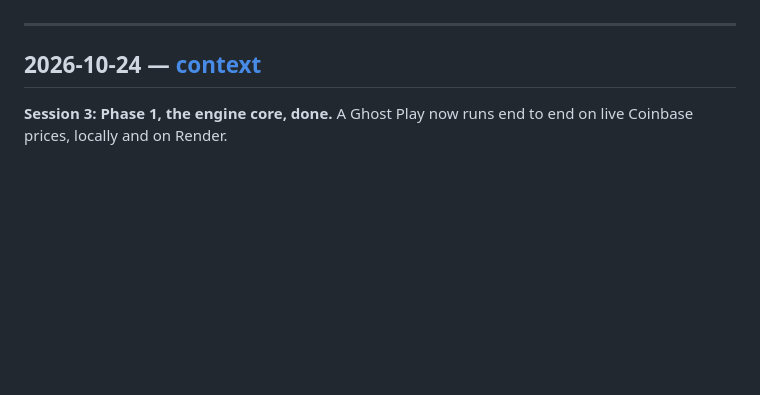
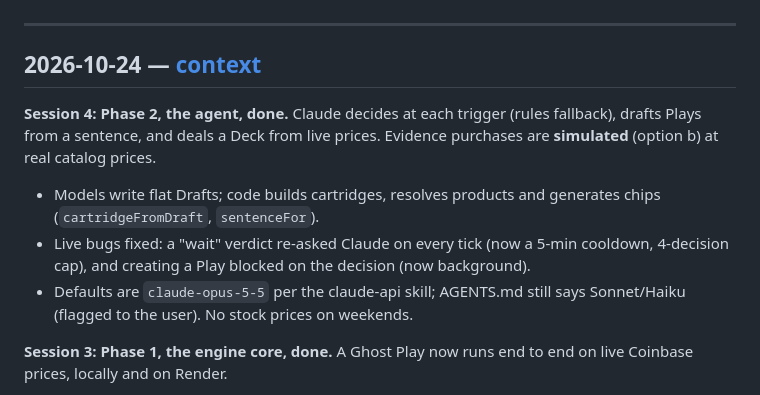
Before and after one commit to adylagad/baseland, a Markdown page: docs/TIMELINE.md, the part around the change. GitHub-like rendering; blank space fills up the shorter version.

```diff
--- a/docs/TIMELINE.md
+++ b/docs/TIMELINE.md
@@ -7,6 +7,18 @@ project has been through. Keep entries short; detail lives in the logs.
 ---
 
 ## 2026-10-24 — [context](./context/2026-10-24.md)
+
+**Session 4: Phase 2, the agent, done.** Claude decides at each trigger
+(rules fallback), drafts Plays from a sentence, and deals a Deck from live
+prices. Evidence purchases are **simulated** (option b) at real catalog prices.
+
+- Models write flat Drafts; code builds cartridges, resolves products and
+  generates chips (`cartridgeFromDraft`, `sentenceFor`).
+- Live bugs fixed: a "wait" verdict re-asked Claude on every tick (now a
+  5-min cooldown, 4-decision cap), and creating a Play blocked on the
+  decision (now background).
+- Defaults are `claude-opus-5-5` per the claude-api skill; AGENTS.md still
+  says Sonnet/Haiku (flagged to the user). No stock prices on weekends.
 
 **Session 3: Phase 1, the engine core, done.** A Ghost Play now runs end to
 end on live Coinbase prices, locally and on Render.
```
Also changed, not shown: docs/context/2026-10-24.md (+40 -0 lines).
